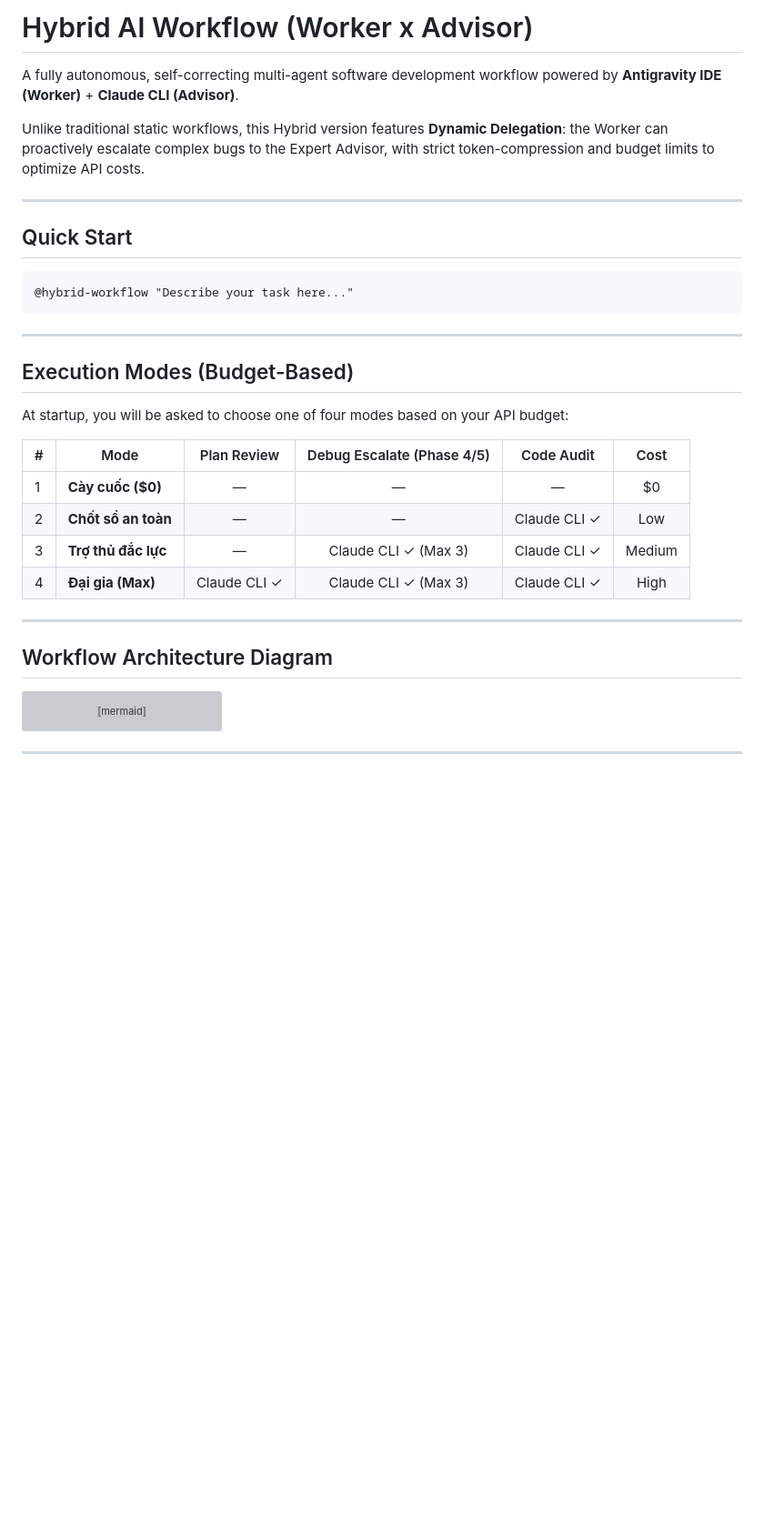
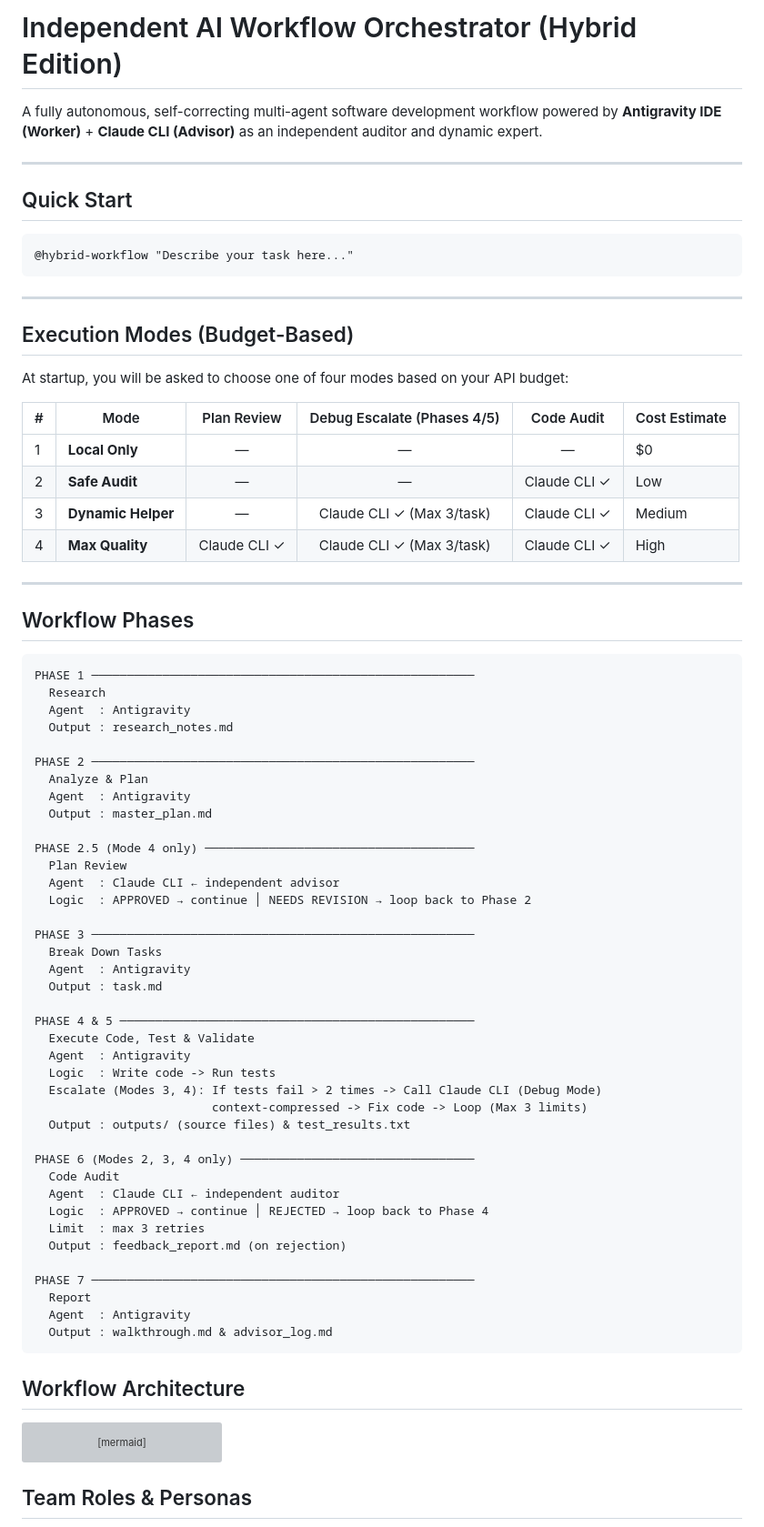
Before and after one commit to kulkul22/IndependentAIWorkflow, a Markdown page: README.md, the part around one of its changes. Shown at 91% size. Drawn GitHub-style; blank space fills up the shorter version; grey boxes are pictures that could not be loaded.

Commit message:
docs: restore original README structure with hybrid updates

````diff
--- a/README.md
+++ b/README.md
@@ -1,8 +1,6 @@
-# Hybrid AI Workflow (Worker x Advisor)
+# Independent AI Workflow Orchestrator (Hybrid Edition)
 
-A fully autonomous, self-correcting multi-agent software development workflow powered by **Antigravity IDE (Worker)** + **Claude CLI (Advisor)**.
-
-Unlike traditional static workflows, this Hybrid version features **Dynamic Delegation**: the Worker can proactively escalate complex bugs to the Expert Advisor, with strict token-compression and budget limits to optimize API costs.
+A fully autonomous, self-correcting multi-agent software development workflow powered by **Antigravity IDE (Worker)** + **Claude CLI (Advisor)** as an independent auditor and dynamic expert.
 
 ---
 
@@ -18,16 +16,60 @@ Unlike traditional static workflows, this Hybrid version features **Dynamic Dele
 
 At startup, you will be asked to choose one of four modes based on your API budget:
 
-| # | Mode | Plan Review | Debug Escalate (Phase 4/5) | Code Audit | Cost |
-|---|------|:-----------:|:----------:|:----------:|:----------:|
-| 1 | **Cày cuốc ($0)** | — | — | — | $0 |
-| 2 | **Chốt sổ an toàn** | — | — | Claude CLI ✓ | Low |
-| 3 | **Trợ thủ đắc lực** | — | Claude CLI ✓ (Max 3) | Claude CLI ✓ | Medium |
-| 4 | **Đại gia (Max)** | Claude CLI ✓ | Claude CLI ✓ (Max 3) | Claude CLI ✓ | High |
+| # | Mode | Plan Review | Debug Escalate (Phases 4/5) | Code Audit | Cost Estimate |
+|---|------|:-----------:|:---------------------------:|:----------:|:--------------|
+| 1 | **Local Only** | — | — | — | $0 |
+| 2 | **Safe Audit** | — | — | Claude CLI ✓ | Low |
+| 3 | **Dynamic Helper**| — | Claude CLI ✓ (Max 3/task)| Claude CLI ✓ | Medium |
+| 4 | **Max Quality** | Claude CLI ✓| Claude CLI ✓ (Max 3/task)| Claude CLI ✓ | High |
 
 ---
 
-## Workflow Architecture Diagram
+## Workflow Phases
+
+```text
+PHASE 1 ──────────────────────────────────────────────────────
+  Research
+  Agent  : Antigravity
+  Output : research_notes.md
+
+PHASE 2 ──────────────────────────────────────────────────────
+  Analyze & Plan
+  Agent  : Antigravity
+  Output : master_plan.md
+
+PHASE 2.5 (Mode 4 only) ──────────────────────────────────────
+  Plan Review
+  Agent  : Claude CLI ← independent advisor
+  Logic  : APPROVED → continue │ NEEDS REVISION → loop back to Phase 2
+
+PHASE 3 ──────────────────────────────────────────────────────
+  Break Down Tasks
+  Agent  : Antigravity
+  Output : task.md
+
+PHASE 4 & 5 ──────────────────────────────────────────────────
+  Execute Code, Test & Validate
+  Agent  : Antigravity
+  Logic  : Write code -> Run tests
+  Escalate (Modes 3, 4): If tests fail > 2 times -> Call Claude CLI (Debug Mode)
+                         context-compressed -> Fix code -> Loop (Max 3 limits)
+  Output : outputs/ (source files) & test_results.txt
+
+PHASE 6 (Modes 2, 3, 4 only) ─────────────────────────────────
+  Code Audit
+  Agent  : Claude CLI ← independent auditor
+  Logic  : APPROVED → continue │ REJECTED → loop back to Phase 4
+  Limit  : max 3 retries
+  Output : feedback_report.md (on rejection)
+
+PHASE 7 ──────────────────────────────────────────────────────
+  Report
+  Agent  : Antigravity
+  Output : walkthrough.md & advisor_log.md
+```
+
+## Workflow Architecture
 
 ```mermaid
 sequenceDiagram
@@ -90,5 +132,5 @@ sequenceDiagram
     Worker->>User: Task Completed
 ```
 
----
+## Team Roles & Personas
 
````
Also changed, not shown: other parts of README.md (+4 -11 lines).
